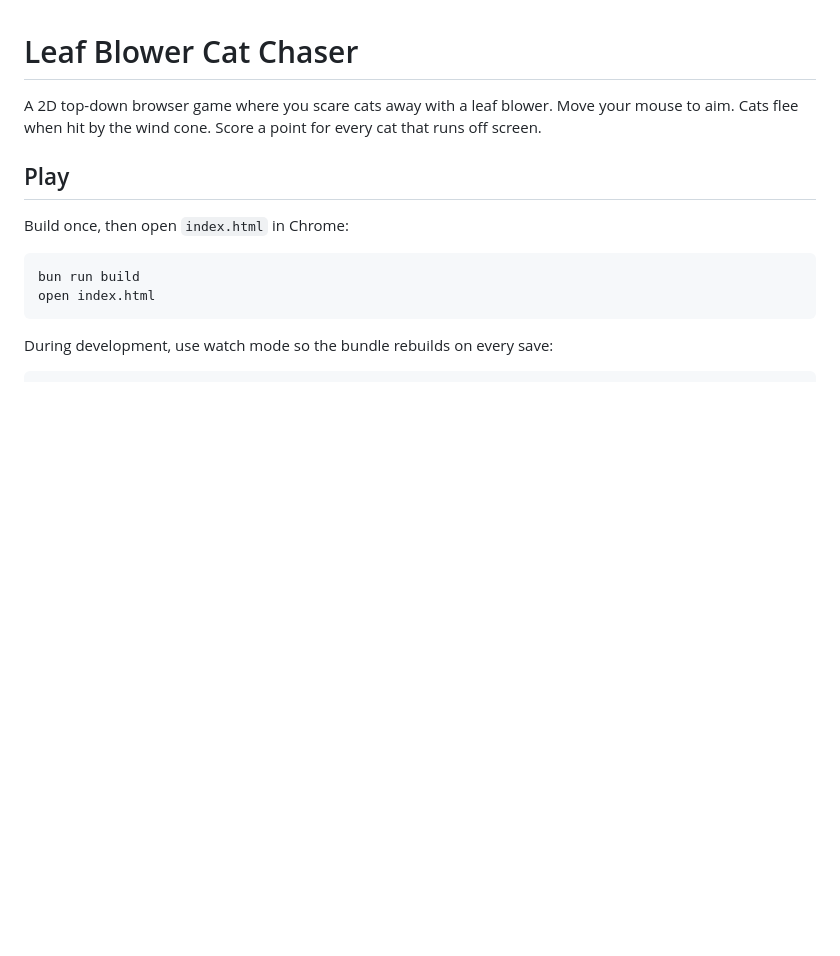
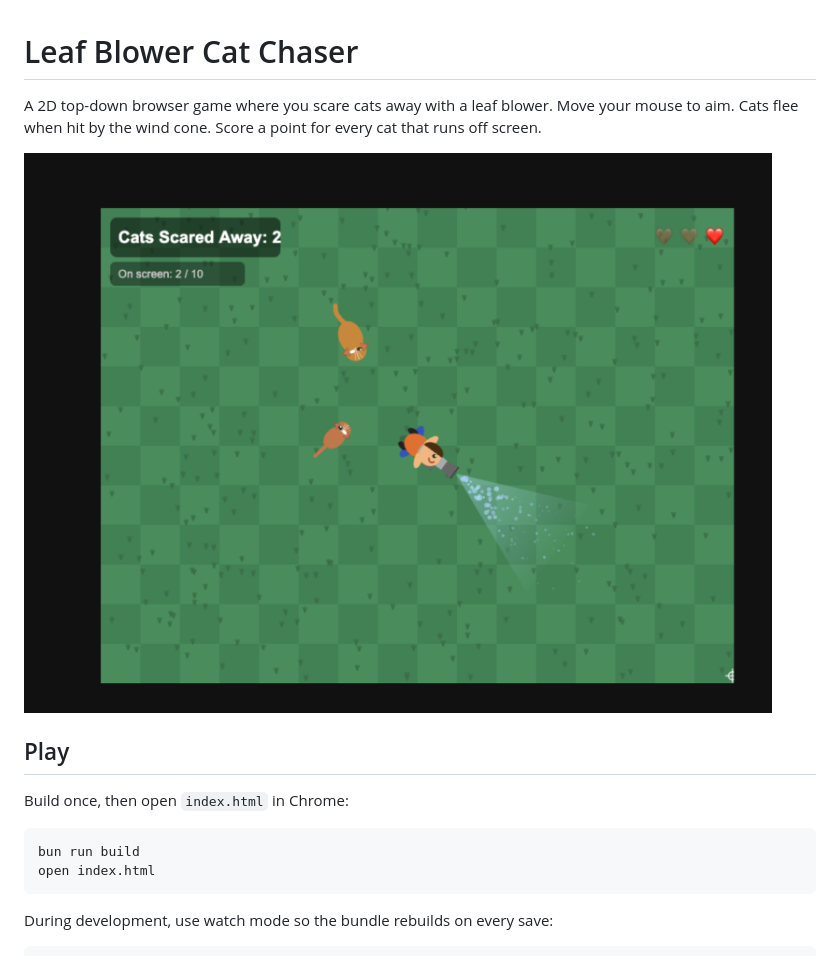
Before and after one commit to kylefritz/leaf-blower-chaser, a Markdown page: README.md, the part around one of its changes. GitHub-like rendering; pictures changed too: game.png (added); blank space fills up the shorter version.

```diff
--- a/README.md
+++ b/README.md
@@ -2,6 +2,8 @@
 
 A 2D top-down browser game where you scare cats away with a leaf blower.
 Move your mouse to aim. Cats flee when hit by the wind cone. Score a point for every cat that runs off screen.
+
+<img src="game.png" />
 
 ## Play
 
```
Also changed, not shown: other parts of README.md (+2 -2 lines), CLAUDE.md (+12 -0 lines), 7 other files.
